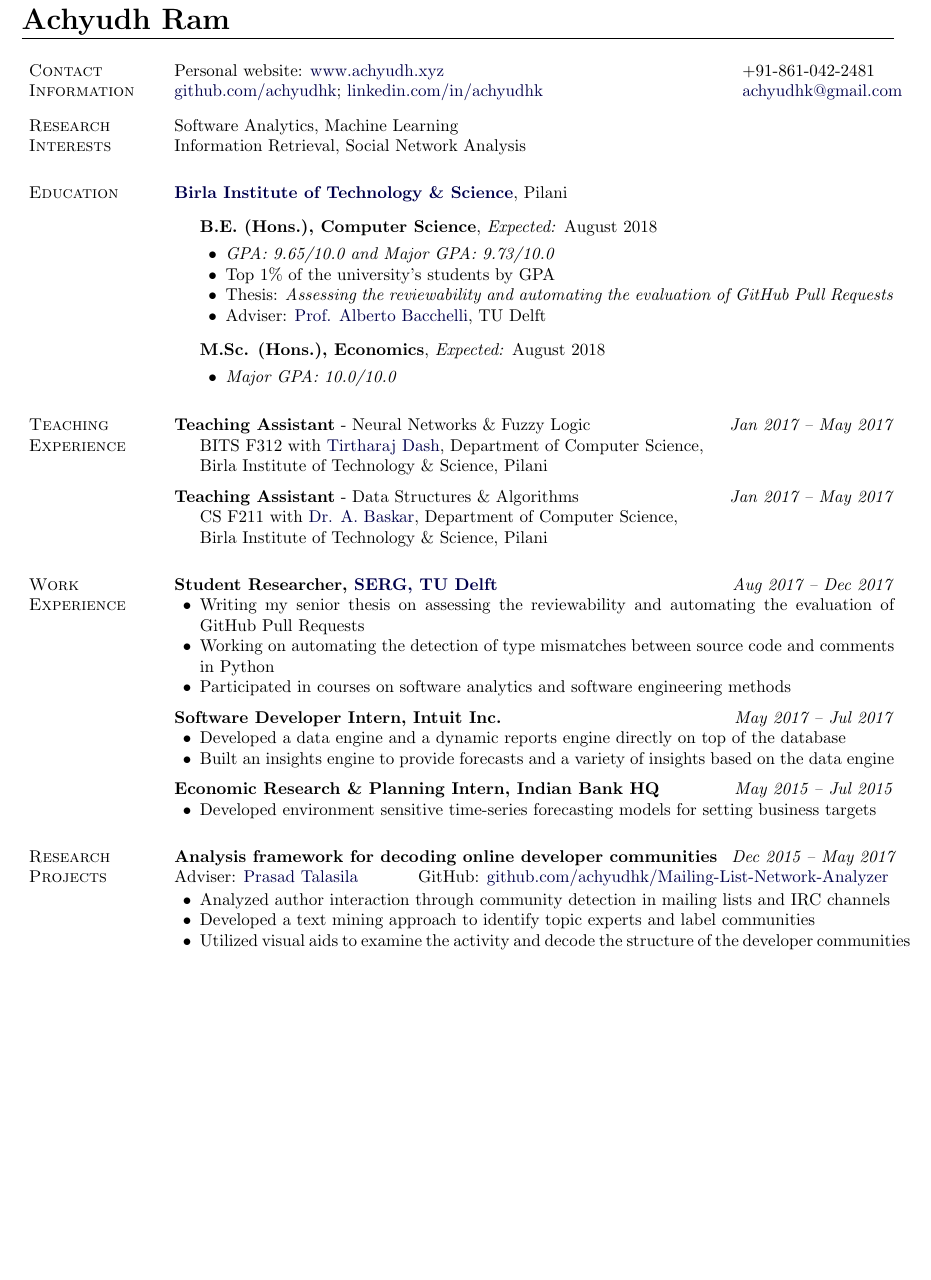
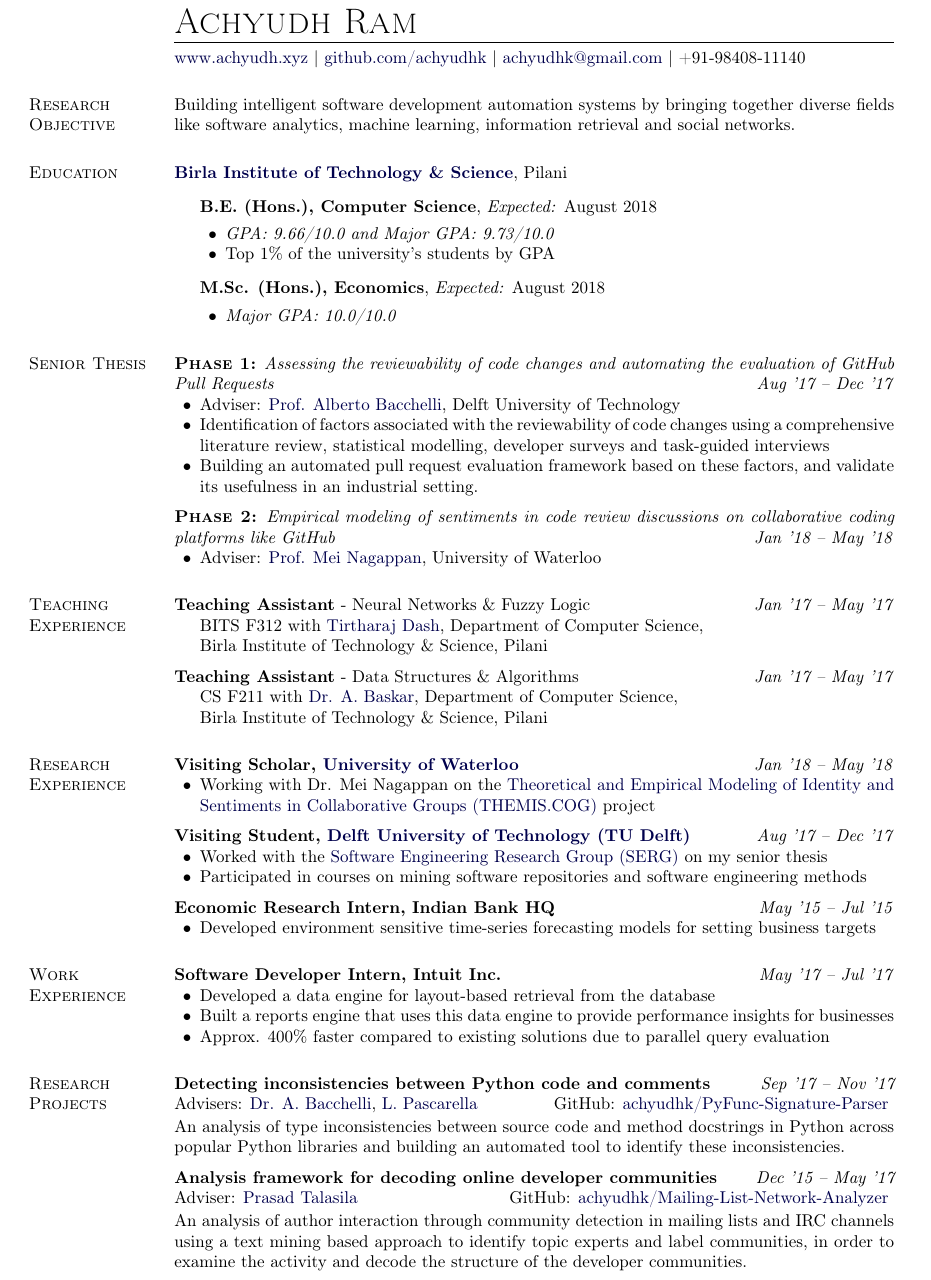
Before and after one commit to achyudh/Academic-CV, a LaTeX CV (Achyudh_CV.tex): part of page 1 of 2 before the commit and part of page 1 of 3 after it, cut so that both start at the same text, the shorter picture padded with empty space. Compiled offline with pdfLaTeX.

Commit message:
Grad school app update

```diff
--- a/Achyudh_CV.tex
+++ b/Achyudh_CV.tex
@@ -18,6 +18,7 @@
 % (thanks to natbib for inspiration)
 \makeatletter
 \newlength{\bibhang}
+\usepackage[T1]{fontenc}
 \setlength{\bibhang}{1em} %1em}
 \newlength{\bibsep}
  {\@listi \global\bibsep\itemsep \global\advance\bibsep by\parsep}
@@ -203,9 +204,13 @@
 %%%%%%%%%%%%%%%%%%%%%%%%% Begin CV Document %%%%%%%%%%%%%%%%%%%%%%%%%%%%
 
 \begin{document}
-\makeheading{Achyudh Ram}
-
-\section{Contact Information}
+{\huge \scshape Achyudh Ram}
+\vspace{5pt}
+\hrule
+\vspace{5pt}
+\href{http://www.achyudh.xyz}{www.achyudh.xyz} |
+\href{https://github.com/achyudhk}{github.com/achyudhk} | \email{achyudhk@gmail.com} | +91-98408-11140
+\newlength{\rcollength}\setlength{\rcollength}{1.4in}
 
 % NOTE: Mind where the & separators and \\ breaks are in the following
 %       table.
@@ -213,24 +218,11 @@
 % ALSO: \rcollength is the width of the right column of the table
 %       (adjust it to your liking; default is 1.85in).
 %
-\newlength{\rcollength}\setlength{\rcollength}{1.4in}%
 %
-\begin{tabular}[t]{@{}p{\textwidth-\rcollength}p{\rcollength}}
-Personal website: \href{http://www.achyudh.xyz}{www.achyudh.xyz} & +91-861-042-2481\\
-\href{https://github.com/achyudhk}{github.com/achyudhk}; \href{https://linkedin.com/in/achyudhk}{linkedin.com/in/achyudhk}    & \email{achyudhk@gmail.com} \\
-\end{tabular}
 
-%\section{Objective}
+\section{Research Objective}
 
-%Insert text here if you want to
-%\begin{innerlist}
-%\item More information and auxiliary documents can be found at\\\url{http://www.tedpavlic.com/facjobsearch/}
-%\end{innerlist}
-
-\section{Research Interests}
-
-Software Analytics, Machine Learning\\
-Information Retrieval, Social Network Analysis
+Building intelligent software development automation systems by bringing together diverse fields like software analytics, machine learning, information retrieval and social networks.
 
 \section{Education}
 
@@ -239,10 +231,8 @@ Pilani
 \begin{outerlist}
 \item[] \textbf{B.E. (Hons.), Computer Science}, \emph{Expected:} August 2018
         \begin{innerlist}
-        \item \emph{GPA: 9.65/10.0 and Major GPA: 9.73/10.0}
+        \item \emph{GPA: 9.66/10.0 and Major GPA: 9.73/10.0}
         \item Top 1\% of the university's students by GPA
-        \item Thesis: \emph{Assessing the reviewability and automating the evaluation of GitHub Pull Requests}
-        \item Adviser: \href{https://sback.it/}{Prof. Alberto Bacchelli}, TU Delft
         \end{innerlist}
 
 \item[] \textbf{M.Sc. (Hons.), Economics}, \emph{Expected:} August 2018
@@ -251,9 +241,25 @@ Pilani
         \end{innerlist}
 \end{outerlist}
 
+\section{Senior Thesis}
+\textbf{\scshape Phase 1:} \emph{Assessing the reviewability of code changes and automating the evaluation of GitHub Pull Requests} \hfill \emph{Aug '17 -- Dec '17}
+    \begin{innerlist}
+        \item Adviser: \href{https://sback.it/}{Prof. Alberto Bacchelli}, Delft University of Technology
+        \item Identification of factors associated with the reviewability of code changes using a comprehensive literature review, statistical modelling, developer surveys and task-guided interviews
+        \item Building an automated pull request evaluation framework based on these factors, and validate its usefulness in an industrial setting.
+    \end{innerlist}
+
+\halfblankline
+
+\textbf{\scshape Phase 2:} \emph{Empirical modeling of sentiments in code review discussions on collaborative coding platforms like GitHub} \hfill \emph{Jan '18 -- May '18}
+    \begin{innerlist}
+
+        \item Adviser: \href{https://cs.uwaterloo.ca/~m2nagapp/}{Prof. Mei Nagappan}, University of Waterloo
+    \end{innerlist}
+
 \section{Teaching Experience}
 
-\textbf{Teaching Assistant} - Neural Networks \& Fuzzy Logic \hfill \emph{Jan 2017 -- May 2017}
+\textbf{Teaching Assistant} - Neural Networks \& Fuzzy Logic \hfill \emph{Jan '17 -- May '17}
 \begin{innerlist}
 \item[] BITS F312 with \href{http://www.bits-pilani.ac.in/goa/tirtharaj/profile}{Tirtharaj Dash}, Department of Computer Science,\\
         Birla Institute of Technology \& Science, Pilani
@@ -261,46 +267,58 @@ Pilani
 
 \halfblankline
 
-\textbf{Teaching Assistant} - Data Structures \& Algorithms \hfill \emph{Jan 2017 -- May 2017}
+\textbf{Teaching Assistant} - Data Structures \& Algorithms \hfill \emph{Jan '17 -- May '17}
 \begin{innerlist}
 \item[] CS F211 with \href{http://www.bits-pilani.ac.in/goa/abaskar/Profile}{Dr. A. Baskar}, Department of Computer Science,\\
         Birla Institute of Technology \& Science, Pilani
 \end{innerlist}
 
-\section{Work Experience}
-\textbf{Student Researcher, \href{http://swerl.tudelft.nl/bin/view/Main/WebHome}{SERG, TU Delft}} \hfill \emph{Aug 2017 -- Dec 2017}
+\section{Research Experience}
+
+\textbf{Visiting Scholar, \href{https://uwaterloo.ca/}{University of Waterloo}} \hfill \emph{Jan '18 -- May '18}
 \begin{innerlist}
-    \item Writing my senior thesis on assessing the reviewability and automating the evaluation of GitHub Pull Requests
-    \item Working on automating the detection of type mismatches between source code and comments in Python
-    \item Participated in courses on software analytics and software engineering methods
+    \item Working with Dr. Mei Nagappan on the \href{https://cs.uwaterloo.ca/~jhoey/research/themis.cog/index.php}{Theoretical and Empirical Modeling of Identity and Sentiments in Collaborative Groups (THEMIS.COG)} project
 \end{innerlist}
 
 \halfblankline
 
-\textbf{Software Developer Intern, Intuit Inc.} \hfill \emph{May 2017 -- Jul 2017}
+\textbf{Visiting Student, \href{https://www.tudelft.nl/}{Delft University of Technology (TU Delft)}} \hfill \emph{Aug '17 -- Dec '17}
 \begin{innerlist}
-    \item Developed a data engine and a dynamic reports engine directly on top of the database
-    \item Built an insights engine to provide forecasts and a variety of insights based on the data engine
+    \item Worked with the \href{http://swerl.tudelft.nl/bin/view/Main/WebHome}{Software Engineering Research Group (SERG)} on my senior thesis
+    \item Participated in courses on mining software repositories and software engineering methods
 \end{innerlist}
 
 \halfblankline
 
-\textbf{Economic Research \& Planning Intern, Indian Bank HQ} \hfill \emph{May 2015 -- Jul 2015}
+\textbf{Economic Research Intern, Indian Bank HQ} \hfill \emph{May '15 -- Jul '15}
 \begin{innerlist}
     \item Developed environment sensitive time-series forecasting models for setting business targets
 \end{innerlist}
 
+\section{Work Experience}
+
+\textbf{Software Developer Intern, Intuit Inc.} \hfill \emph{May '17 -- Jul '17}
+\begin{innerlist}
+    \item Developed a data engine for layout-based retrieval from the database
+    \item Built a reports engine that uses this data engine to provide performance insights for businesses
+    \item Approx. 400\% faster compared to existing solutions due to parallel query evaluation
+
+
+\end{innerlist}
+
 \section{Research Projects}
 
-\textbf{Analysis framework for decoding online developer communities} \hfill \emph{Dec 2015 --
-May 2017}
-Adviser: \href{https://prasadtalasila.wordpress.com/}{Prasad Talasila} \hfill GitHub: \href{https://github.com/achyudhk/Mailing-List-Network-Analyzer}{github.com/achyudhk/Mailing-List-Network-Analyzer}
-\vspace{0.5mm}
-\begin{innerlist}
-\item Analyzed author interaction through community detection in mailing lists and IRC channels
-\item Developed a text mining approach to identify topic experts and label communities
-\item Utilized visual aids to examine the activity and decode the structure of the developer communities
-\end{innerlist}
+\textbf{Detecting inconsistencies between Python code and comments} \hfill \emph{Sep '17 --
+Nov '17}
+Advisers: \href{https://sback.it/}{Dr. A. Bacchelli}, \href{https://www.lucapascarella.com}{L. Pascarella} \hfill GitHub: \href{https://github.com/achyudhk/PyFunc-Signature-Parser}{achyudhk/PyFunc-Signature-Parser}
+\vspace{0.5mm} \\
+An analysis of type inconsistencies between source code and method docstrings in Python across popular Python libraries and building an automated tool to identify these inconsistencies.
 
 \halfblankline
 
+\textbf{Analysis framework for decoding online developer communities} \hfill \emph{Dec '15 --
+May '17}
+Adviser: \href{https://prasadtalasila.wordpress.com/}{Prasad Talasila} \hfill GitHub: \href{https://github.com/achyudhk/Mailing-List-Network-Analyzer}{achyudhk/Mailing-List-Network-Analyzer}
+\vspace{0.5mm} \\
+An analysis of author interaction through community detection in mailing lists and IRC channels
+using a text mining based approach to identify topic experts and label communities, in order to examine the activity and decode the structure of the developer communities.
@@ -337,3 +341,0 @@ Machine Learning Course Project \hfill GitHub: \href{https://github.com/achyudhk
-\vspace{0.5mm}
-\begin{innerlist}
-\item Utilized hard negative mining, non-maximal suppression for localization and extracted histogram of gradients and local binary patterns as features
```
Also changed, not shown: Achyudh_CV.pdf, Achyudh_CV.tex (117 more changed lines), 3 other files.
